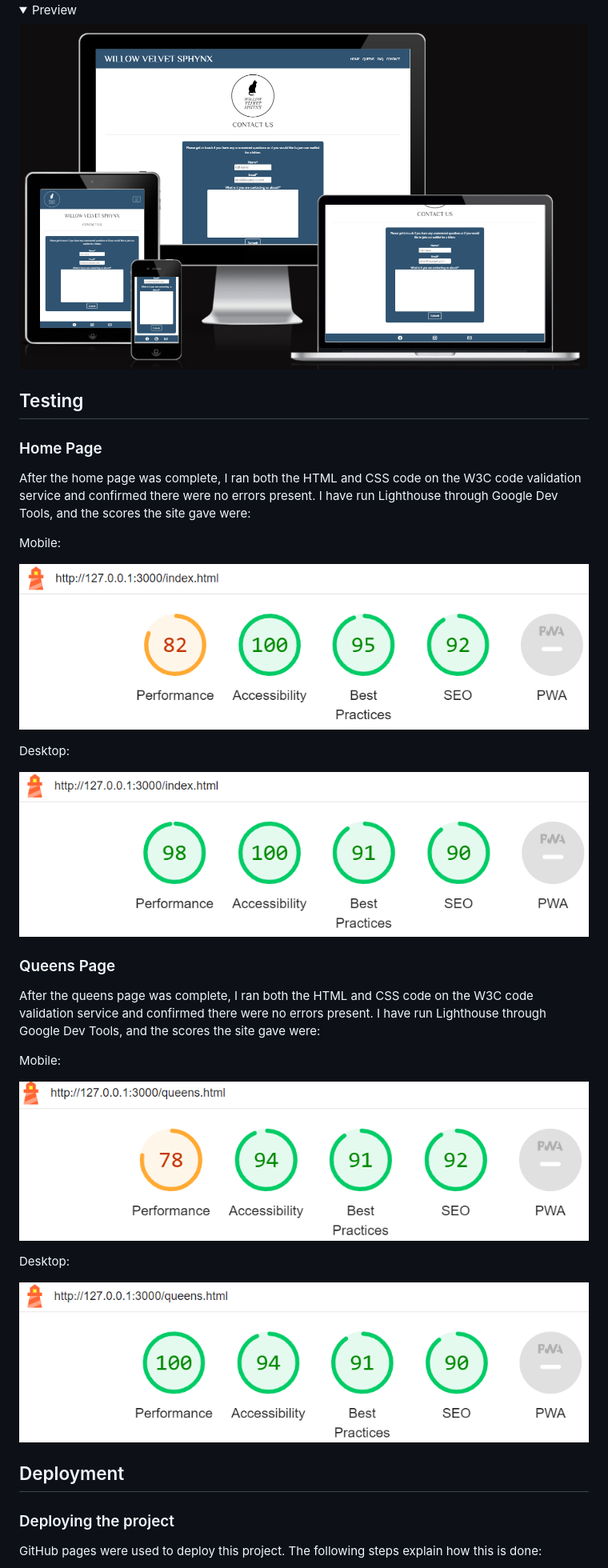
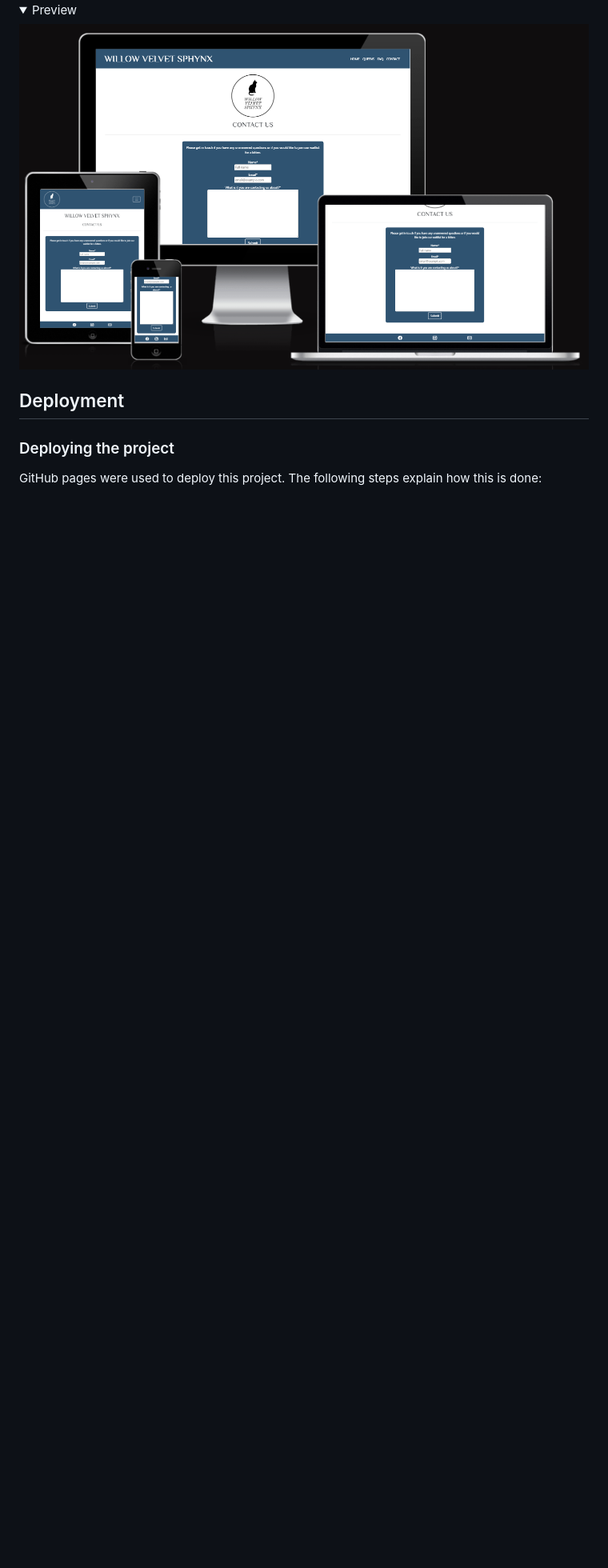
Before and after one commit to collingsandrew/milestone-one-project, a Markdown page: README.md, the part around the change printed below. Shown: that part at 80% size. GitHub-like rendering; folded sections open; blank space fills up the shorter version.

```diff
--- a/README.md
+++ b/README.md
@@ -187,34 +182,6 @@ User stories: 4, 9, 10
 <img src="./assets/readme/features/contact-page.png">
 </details>
 
-## Testing
-
-### Home Page
-
-After the home page was complete, I ran both the HTML and CSS code on the W3C code validation service and confirmed there were no errors present.
-I have run Lighthouse through Google Dev Tools, and the scores the site gave were:
-
-Mobile:
-
-![Home Mobile Test](./assets/readme/index-mobile-lighthouse.png)
-
-Desktop:
-
-![Home Desktop Test](./assets/readme/index-desktop-lighthouse.png)
-
-### Queens Page
-
-After the queens page was complete, I ran both the HTML and CSS code on the W3C code validation service and confirmed there were no errors present.
-I have run Lighthouse through Google Dev Tools, and the scores the site gave were:
-
-Mobile:
-
-![Queens Mobile Test](./assets/readme/queens-mobile-lighthouse.png)
-
-Desktop:
-
-![Queens Mobile Test](./assets/readme/queens-desktop-lighthouse.png)
-
 ## Deployment
 
 ### Deploying the project
```
Also changed, not shown: other parts of README.md (+18 -19 lines), assets/readme/features/navbar-mobile.png, assets/readme/fonts/open-sans.png, assets/readme/fonts/philosopher.png, assets/readme/site-colour.png.
